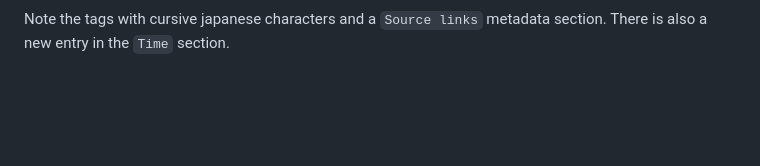
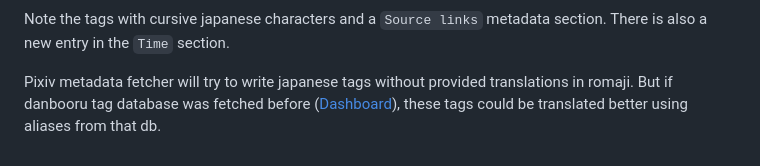
Before and after one commit to nikvoid/nndb, a Markdown page: README.md, the part around the change. Drawn GitHub-style; blank space fills up the shorter version.

```diff
--- a/README.md
+++ b/README.md
@@ -158,3 +158,7 @@ illust_(\d+)_\d+_\d+: e.g. "illust_108651440_20230605_123207.png"
 
 Note the tags with cursive japanese characters and a `Source links` metadata section.
 There is also a new entry in the `Time` section.
+
+Pixiv metadata fetcher will try to write japanese tags without provided translations in romaji.
+But if danbooru tag database was fetched before ([Dashboard](#dashboard)),
+these tags could be translated better using aliases from that db.
```
